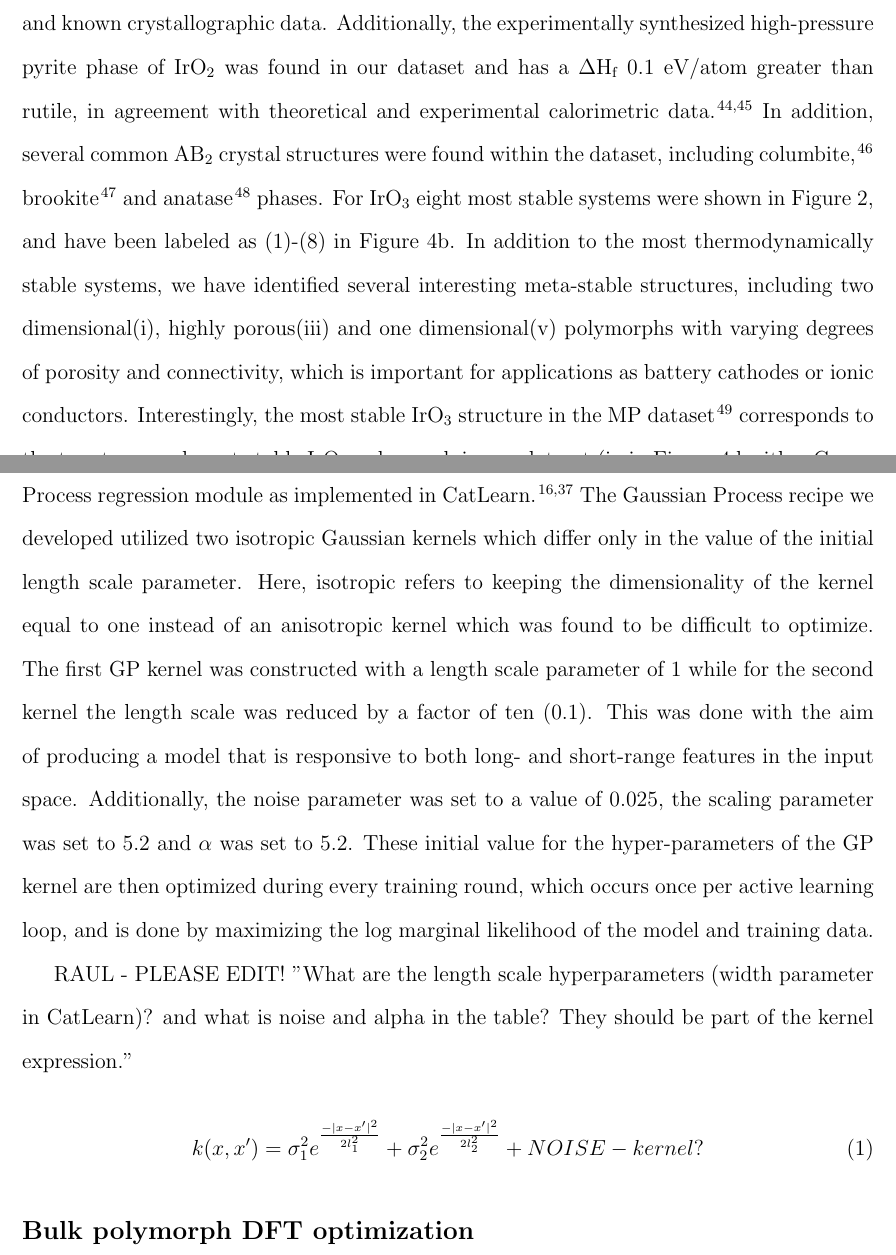
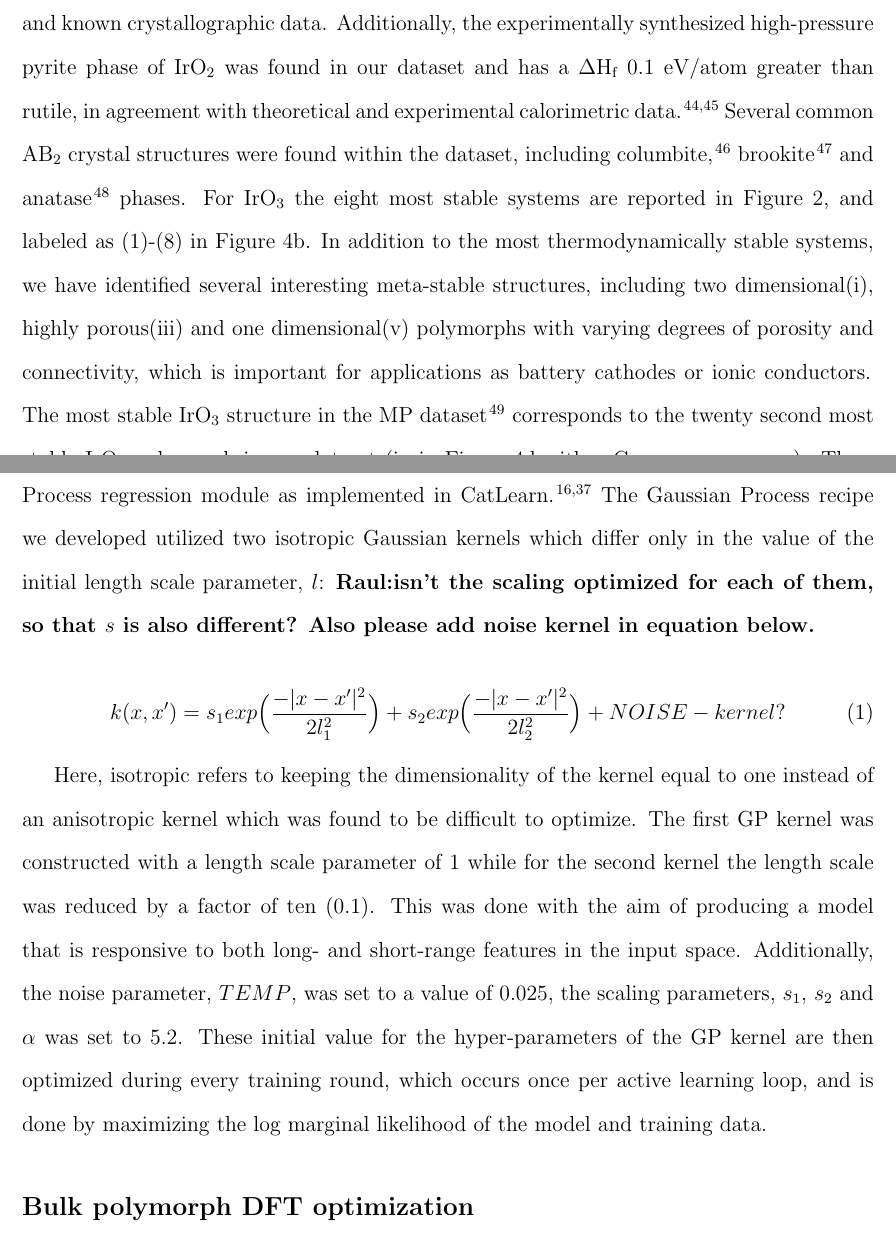
Before and after one commit to flash-jaehyun/PAPER_IrOx_Active_Learning_OER, a LaTeX paper (00_main_manuscript.tex, which reads 03_sections/02_02__struct_motifs.tex, 03_sections/04_00_SI.tex): two parts of pages 14 and 24 of 40, joined at a grey line, cut so that both start at the same text. Compiled offline with pdfLaTeX.

Commit message:
Sync to Github

```diff
--- a/03_sections/02_02__struct_motifs.tex
+++ b/03_sections/02_02__struct_motifs.tex
@@ -182,9 +182,9 @@ Additionally, the experimentally synthesized high-pressure pyrite phase of \IrOt
 %
 % where only the rutile and pyrite phases are reported to have been synthesized \cite{bolzan1997structural, shirako2014synthesis}, the pyrite phase also predicted to be metastable in this work.
 %
-In addition, several common \ABtwo crystal structures were found within the dataset, including columbite~\cite{columbite}, brookite~\cite{brookite} and anatase~\cite{anatase} phases.
+Several common \ABtwo crystal structures were found within the dataset, including columbite~\cite{columbite}, brookite~\cite{brookite} and anatase~\cite{anatase} phases.
 %
-For \IrOthree eight most stable systems were shown in Figure~\ref{fig:iro3_al}, and have been labeled as (1)-(8) in Figure~\ref{fig:E_vs_V}b.
+For \IrOthree the eight most stable systems are reported in Figure~\ref{fig:iro3_al}, and labeled as (1)-(8) in Figure~\ref{fig:E_vs_V}b.
 %
 In addition to the most thermodynamically stable systems,
 we have identified several interesting meta-stable structures,
@@ -194,6 +194,6 @@ which is important for applications as battery cathodes or ionic conductors.\cit
 %
 % \textbf{the labeling scheme jumping between two figures is a little confusing here, and it obfuscates the point I think you are trying to make in this last sentence}
 %
-Interestingly, the most stable \IrOthree structure in the MP dataset~\cite{mp-1097041} corresponds to the twenty second most stable \IrOthree polymorph in our dataset
+The most stable \IrOthree structure in the MP dataset~\cite{mp-1097041} corresponds to the twenty second most stable \IrOthree polymorph in our dataset
 (iv in Figure~\ref{fig:E_vs_V}d with a Cmcm space group).
 %
--- a/03_sections/04_00_SI.tex
+++ b/03_sections/04_00_SI.tex
@@ -230,20 +220,16 @@ where it was found that 10 PCA components is sufficient to minimize the error.
 % %%%%%%%%%%%%%%%%%%%%%%%%%%%%%%%%%%%%%%%%%%%%%%%%%%%%%%%%%
 % | - PARAGRAPH BODY
 %
-Gaussian process machine learning regression models were picked due to their highly flexible fits and high performance in situations with small data sets.
-%
-We utilized the Gaussian Process regression module as implemented in CatLearn.
-\cite{hansen2019atomistic,CatLearn_Repo}
-%
-The Gaussian Process recipe we developed utilized two isotropic Gaussian kernels which differ only in the value of the initial length scale parameter.
-%
+Gaussian process machine learning regression models were picked due to their highly flexible fits and high performance in situations with small data sets. We utilized the Gaussian Process regression module as implemented in CatLearn.\cite{hansen2019atomistic,CatLearn_Repo} The Gaussian Process recipe we developed utilized two isotropic Gaussian kernels which differ only in the value of the initial length scale parameter, $l$: \textbf{Raul:isn't the scaling optimized for each of them, so that $s$ is also different? Also please add noise kernel in equation below.}
+
+\begin{equation}
+    k(x,x') = s_1 exp \Bigl ( \frac{-|x-x'|^2}{2l_1^2}\Bigr) + s_2 exp\Bigl(\frac{-|x-x'|^2}{2l_2^2}\Bigr) + NOISE-kernel?
+\end{equation}
+
+
 Here, isotropic refers to keeping the dimensionality of the kernel equal to one instead of an anisotropic kernel which was found to be difficult to optimize.
 %
-The first GP kernel was constructed with a length scale parameter of 1 while for the second kernel the length scale was reduced by a factor of ten (0.1).
-%
-This was done with the aim of producing a model that is responsive to both long- and short-range features in the input space.
-%
-Additionally, the noise parameter was set to a value of \num{0.025}, the scaling parameter was set to \num{5.2} and $\alpha$ was set to 5.2.
+The first GP kernel was constructed with a length scale parameter of 1 while for the second kernel the length scale was reduced by a factor of ten (0.1). This was done with the aim of producing a model that is responsive to both long- and short-range features in the input space. Additionally, the noise parameter, $TEMP$, was set to a value of \num{0.025}, the scaling parameters, $s_1$, $s_2$ and $\alpha$ was set to 5.2.
 %
 % TODO Double check that I said it correctly, might be minimizing the LML
 These initial value for the hyper-parameters of the GP kernel are then optimized during every training round,
@@ -253,11 +239,7 @@ and is done by maximizing the log marginal likelihood of the model and training
 %%%%%%%%%%%%%%%%%%%%%%%%%%%%%%%%%%%%%%%%%%%%%%%%%%%%%%%%%%%
 
 
-RAUL - PLEASE EDIT! "What are the length scale hyperparameters (width parameter in CatLearn)? and what is noise and alpha in the table? They should be part of the kernel expression."
 
-\begin{equation}
-    k(x,x') = \sigma_1^ 2 e^{\frac{-|x-x'|^2}{2l_1^2}} + \sigma_2^ 2 e^{\frac{-|x-x'|^2}{2l_2^2}} + NOISE-kernel?
-\end{equation}
 
 
 % __|
```
Also changed, not shown: 03_sections/02_00__al_method.tex (+2 -2 lines), 03_sections/02_01__application_to_irox.tex (+1 -1 lines), 03_sections/02_03__echem_oer.tex (+3 -3 lines), 03_sections/03_conclusions.tex (+1 -1 lines), 03_sections/02_02__struct_motifs.tex (2 more changed lines), 03_sections/04_00_SI.tex (22 more changed lines).
